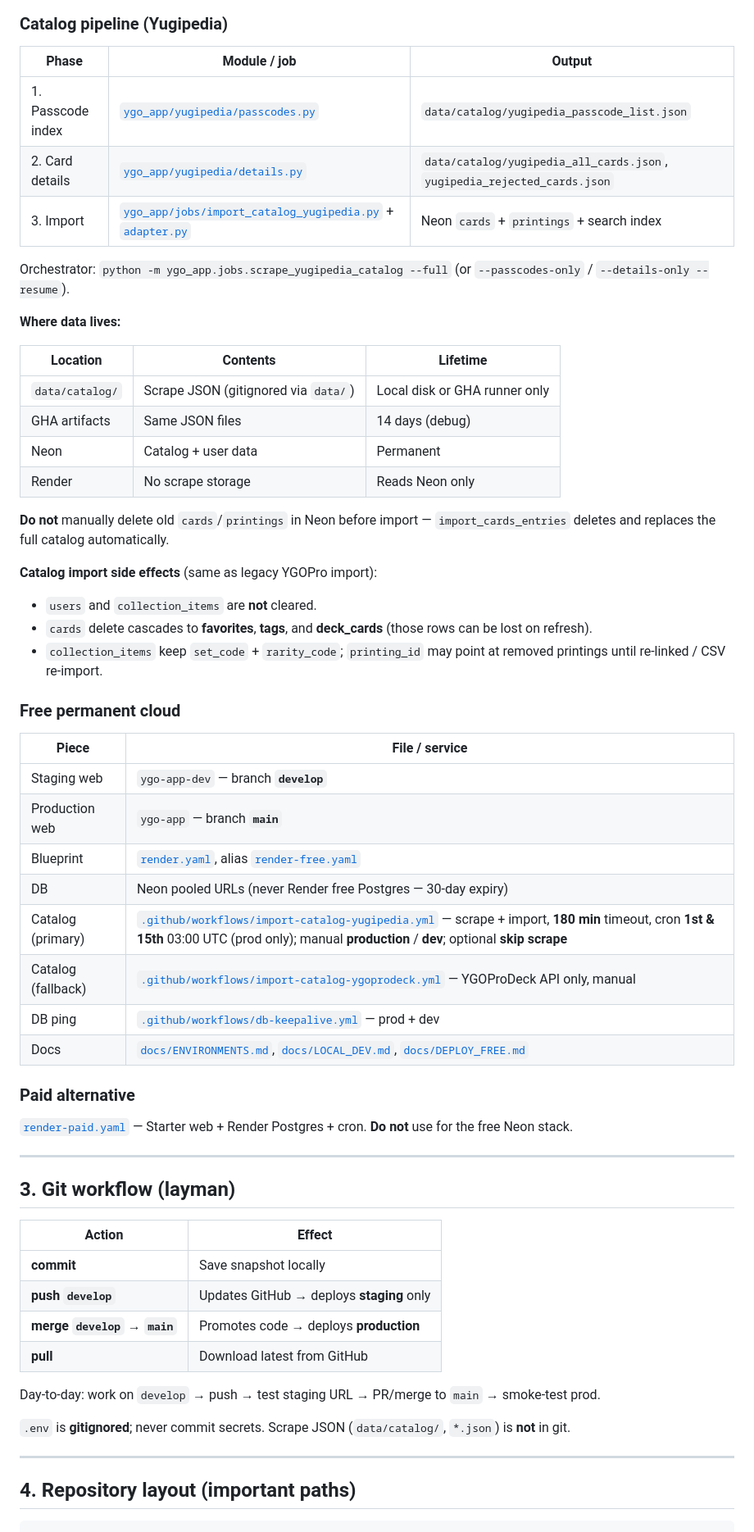
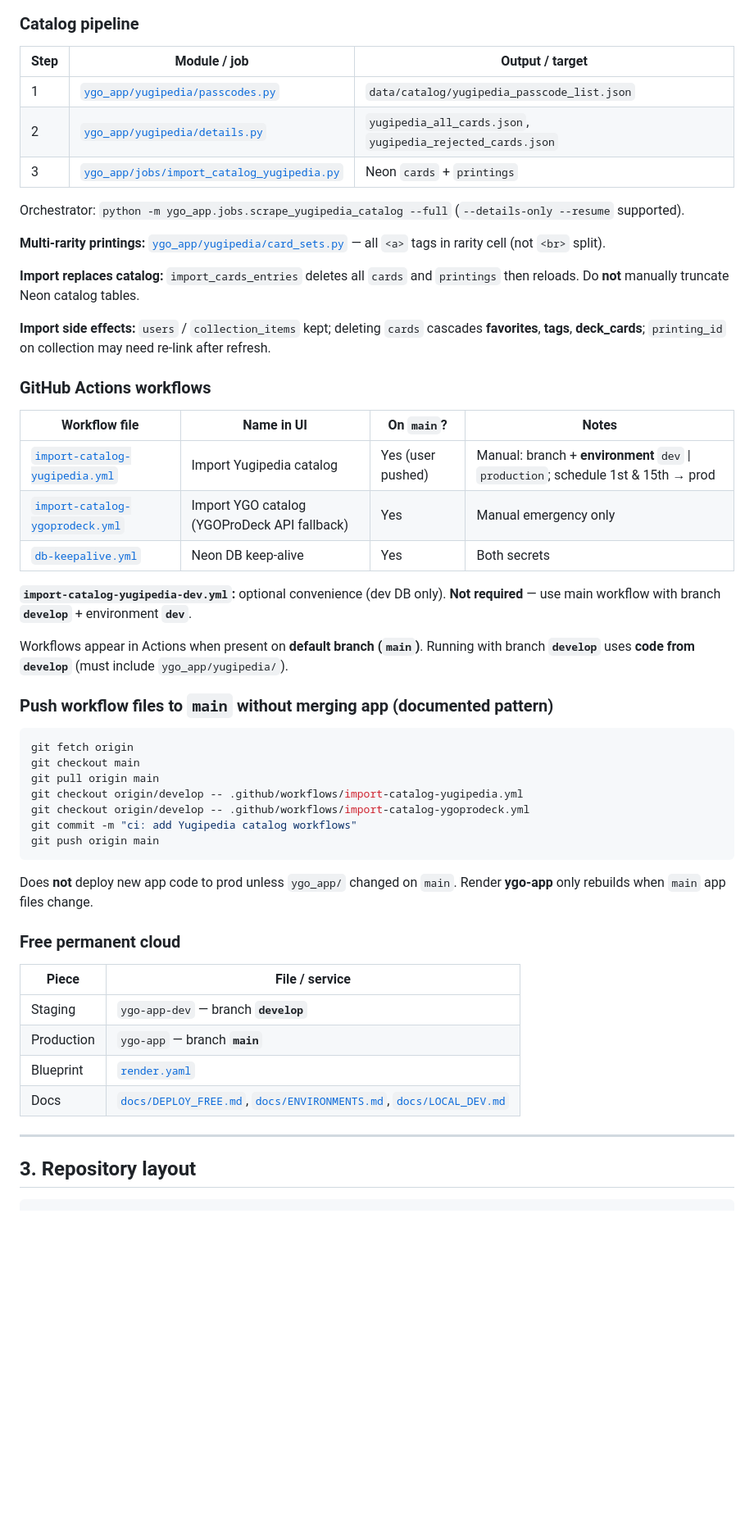
Before and after one commit to egera24/YGO-DB, a Markdown page: agent_handoff.md, the part around one of its changes. Shown at 82% size. Drawn GitHub-style; blank space fills up the shorter version.

Commit message:
update handoff document

````diff
--- a/agent_handoff.md
+++ b/agent_handoff.md
@@ -74,68 +71,60 @@ flowchart TB
   Browser --> CDN["images.ygoprodeck.com"]
 ```
 
-### Catalog pipeline (Yugipedia)
+### Catalog pipeline
 
-| Phase | Module / job | Output |
-|-------|----------------|--------|
-| 1. Passcode index | [`ygo_app/yugipedia/passcodes.py`](ygo_app/yugipedia/passcodes.py) | `data/catalog/yugipedia_passcode_list.json` |
-| 2. Card details | [`ygo_app/yugipedia/details.py`](ygo_app/yugipedia/details.py) | `data/catalog/yugipedia_all_cards.json`, `yugipedia_rejected_cards.json` |
-| 3. Import | [`ygo_app/jobs/import_catalog_yugipedia.py`](ygo_app/jobs/import_catalog_yugipedia.py) + [`adapter.py`](ygo_app/yugipedia/adapter.py) | Neon `cards` + `printings` + search index |
+| Step | Module / job | Output / target |
+|------|----------------|-----------------|
+| 1 | [`ygo_app/yugipedia/passcodes.py`](ygo_app/yugipedia/passcodes.py) | `data/catalog/yugipedia_passcode_list.json` |
+| 2 | [`ygo_app/yugipedia/details.py`](ygo_app/yugipedia/details.py) | `yugipedia_all_cards.json`, `yugipedia_rejected_cards.json` |
+| 3 | [`ygo_app/jobs/import_catalog_yugipedia.py`](ygo_app/jobs/import_catalog_yugipedia.py) | Neon `cards` + `printings` |
 
-Orchestrator: `python -m ygo_app.jobs.scrape_yugipedia_catalog --full` (or `--passcodes-only` / `--details-only --resume`).
+Orchestrator: `python -m ygo_app.jobs.scrape_yugipedia_catalog --full` (`--details-only --resume` supported).
 
-**Where data lives:**
+**Multi-rarity printings:** [`ygo_app/yugipedia/card_sets.py`](ygo_app/yugipedia/card_sets.py) — all `<a>` tags in rarity cell (not `<br>` split).
 
-| Location | Contents | Lifetime |
-|----------|----------|----------|
-| `data/catalog/` | Scrape JSON (gitignored via `data/`) | Local disk or GHA runner only |
-| GHA artifacts | Same JSON files | 14 days (debug) |
-| Neon | Catalog + user data | Permanent |
-| Render | No scrape storage | Reads Neon only |
+**Import replaces catalog:** `import_cards_entries` deletes all `cards` and `printings` then reloads. Do **not** manually truncate Neon catalog tables.
 
-**Do not** manually delete old `cards`/`printings` in Neon before import — `import_cards_entries` deletes and replaces the full catalog automatically.
+**Import side effects:** `users` / `collection_items` kept; deleting `cards` cascades **favorites**, **tags**, **deck_cards**; `printing_id` on collection may need re-link after refresh.
 
-**Catalog import side effects** (same as legacy YGOPro import):
+### GitHub Actions workflows
 
-- `users` and `collection_items` are **not** cleared.
-- `cards` delete cascades to **favorites**, **tags**, and **deck_cards** (those rows can be lost on refresh).
-- `collection_items` keep `set_code` + `rarity_code`; `printing_id` may point at removed printings until re-linked / CSV re-import.
+| Workflow file | Name in UI | On `main`? | Notes |
+|---------------|------------|------------|--------|
+| [`import-catalog-yugipedia.yml`](.github/workflows/import-catalog-yugipedia.yml) | Import Yugipedia catalog | Yes (user pushed) | Manual: branch + **environment** `dev` \| `production`; schedule 1st & 15th → prod |
+| [`import-catalog-ygoprodeck.yml`](.github/workflows/import-catalog-ygoprodeck.yml) | Import YGO catalog (YGOProDeck API fallback) | Yes | Manual emergency only |
+| [`db-keepalive.yml`](.github/workflows/db-keepalive.yml) | Neon DB keep-alive | Yes | Both secrets |
+
+**`import-catalog-yugipedia-dev.yml`:** optional convenience (dev DB only). **Not required** — use main workflow with branch **`develop`** + environment **`dev`**.
+
+Workflows appear in Actions when present on **default branch (`main`)**. Running with branch **`develop`** uses **code from `develop`** (must include `ygo_app/yugipedia/`).
+
+### Push workflow files to `main` without merging app (documented pattern)
+
+```powershell
+git fetch origin
+git checkout main
+git pull origin main
+git checkout origin/develop -- .github/workflows/import-catalog-yugipedia.yml
+git checkout origin/develop -- .github/workflows/import-catalog-ygoprodeck.yml
+git commit -m "ci: add Yugipedia catalog workflows"
+git push origin main
+```
+
+Does **not** deploy new app code to prod unless `ygo_app/` changed on `main`. Render **ygo-app** only rebuilds when `main` app files change.
 
 ### Free permanent cloud
 
 | Piece | File / service |
 |-------|----------------|
-| Staging web | `ygo-app-dev` — branch **`develop`** |
-| Production web | `ygo-app` — branch **`main`** |
-| Blueprint | [`render.yaml`](render.yaml), alias [`render-free.yaml`](render-free.yaml) |
-| DB | Neon pooled URLs (never Render free Postgres — 30-day expiry) |
-| Catalog (primary) | [`.github/workflows/import-catalog-yugipedia.yml`](.github/workflows/import-catalog-yugipedia.yml) — scrape + import, **180 min** timeout, cron **1st & 15th** 03:00 UTC (prod only); manual **production** / **dev**; optional **skip scrape** |
-| Catalog (fallback) | [`.github/workflows/import-catalog-ygoprodeck.yml`](.github/workflows/import-catalog-ygoprodeck.yml) — YGOProDeck API only, manual |
-| DB ping | [`.github/workflows/db-keepalive.yml`](.github/workflows/db-keepalive.yml) — prod + dev |
-| Docs | [`docs/ENVIRONMENTS.md`](docs/ENVIRONMENTS.md), [`docs/LOCAL_DEV.md`](docs/LOCAL_DEV.md), [`docs/DEPLOY_FREE.md`](docs/DEPLOY_FREE.md) |
-
-### Paid alternative
-
-[`render-paid.yaml`](render-paid.yaml) — Starter web + Render Postgres + cron. **Do not** use for the free Neon stack.
+| Staging | `ygo-app-dev` — branch **`develop`** |
+| Production | `ygo-app` — branch **`main`** |
+| Blueprint | [`render.yaml`](render.yaml) |
+| Docs | [`docs/DEPLOY_FREE.md`](docs/DEPLOY_FREE.md), [`docs/ENVIRONMENTS.md`](docs/ENVIRONMENTS.md), [`docs/LOCAL_DEV.md`](docs/LOCAL_DEV.md) |
 
 ---
 
-## 3. Git workflow (layman)
-
-| Action | Effect |
-|--------|--------|
-| **commit** | Save snapshot locally |
-| **push `develop`** | Updates GitHub → deploys **staging** only |
-| **merge `develop` → `main`** | Promotes code → deploys **production** |
-| **pull** | Download latest from GitHub |
-
-Day-to-day: work on `develop` → push → test staging URL → PR/merge to `main` → smoke-test prod.
-
-`.env` is **gitignored**; never commit secrets. Scrape JSON (`data/catalog/`, `*.json`) is **not** in git.
-
----
-
-## 4. Repository layout (important paths)
+## 3. Repository layout
 
 ```
 ygo_app/
````
Also changed, not shown: other parts of agent_handoff.md (+125 -155 lines).
